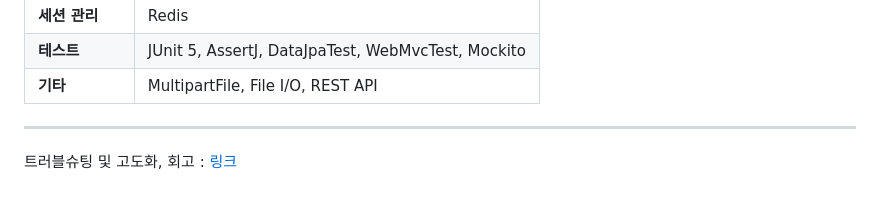
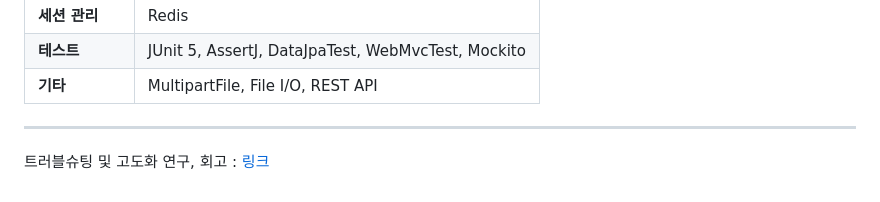
Before and after one commit to yhyh4420/2-gray-chang-community-be, a Markdown page: README.md, the part around the change. Drawn GitHub-style.

Commit message:
docs: 리드미 수정

```diff
--- a/README.md
+++ b/README.md
@@ -101,4 +101,4 @@ uploads
 | **기타**     | MultipartFile, File I/O, REST API                  |
 
 ---
-트러블슈팅 및 고도화, 회고 : [링크](retrospect.md)
+트러블슈팅 및 고도화 연구, 회고 : [링크](retrospect.md)
```
